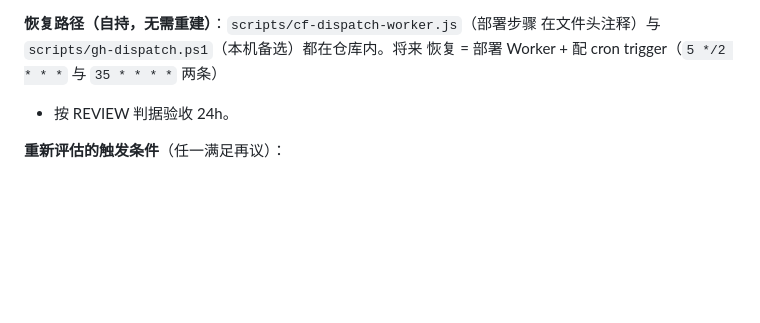
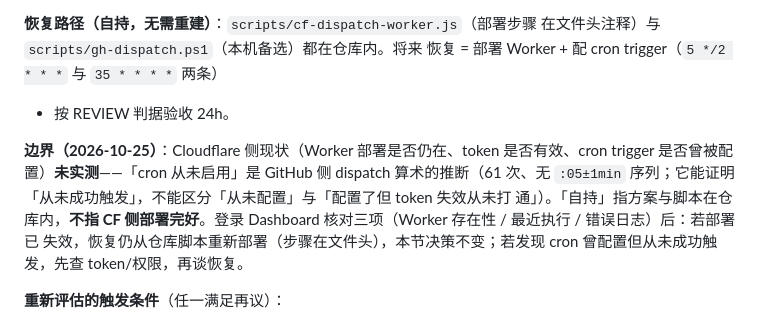
Before and after one commit to 200111226011qw-debug/cf-ip-screener, a Markdown page: docs/ops-checklist.md, the part around the change. GitHub-like rendering; blank space fills up the shorter version.

Commit message:
docs(ops): §13 补边界——CF 侧现状未实测，『从未启用』为算术推断

```diff
--- a/docs/ops-checklist.md
+++ b/docs/ops-checklist.md
@@ -406,6 +406,15 @@ schedule 降级节奏。名义每 2h 一轮（`5 */2 * * *`），实际约 4–5
 恢复 = 部署 Worker + 配 cron trigger（`5 */2 * * *` 与 `35 * * * *` 两条）
 + 按 REVIEW 判据验收 24h。
 
+**边界（2026-10-25）**：Cloudflare 侧现状（Worker 部署是否仍在、token
+是否有效、cron trigger 是否曾被配置）**未实测**——「cron 从未启用」是
+GitHub 侧 dispatch 算术的推断（61 次、无 `:05±1min` 序列；它能证明
+「从未成功触发」，不能区分「从未配置」与「配置了但 token 失效从未打
+通」）。「自持」指方案与脚本在仓库内，**不指 CF 侧部署完好**。登录
+Dashboard 核对三项（Worker 存在性 / 最近执行 / 错误日志）后：若部署已
+失效，恢复仍从仓库脚本重新部署（步骤在文件头），本节决策不变；若发现
+cron 曾配置但从未成功触发，先查 token/权限，再谈恢复。
+
 **重新评估的触发条件**（任一满足再议）：
 
 1. 出现依赖 CI 节奏的外部订阅消费者；
```
